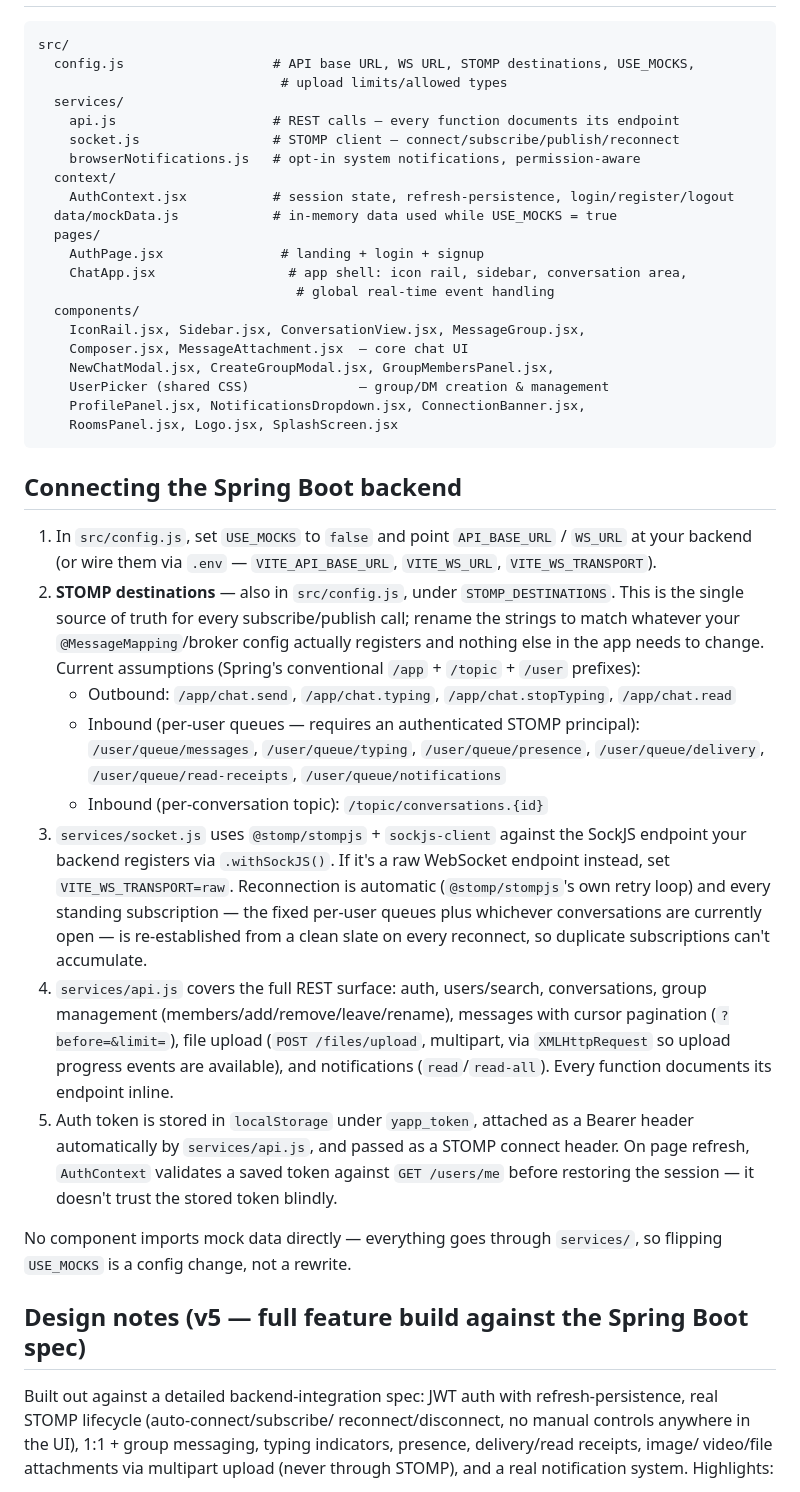
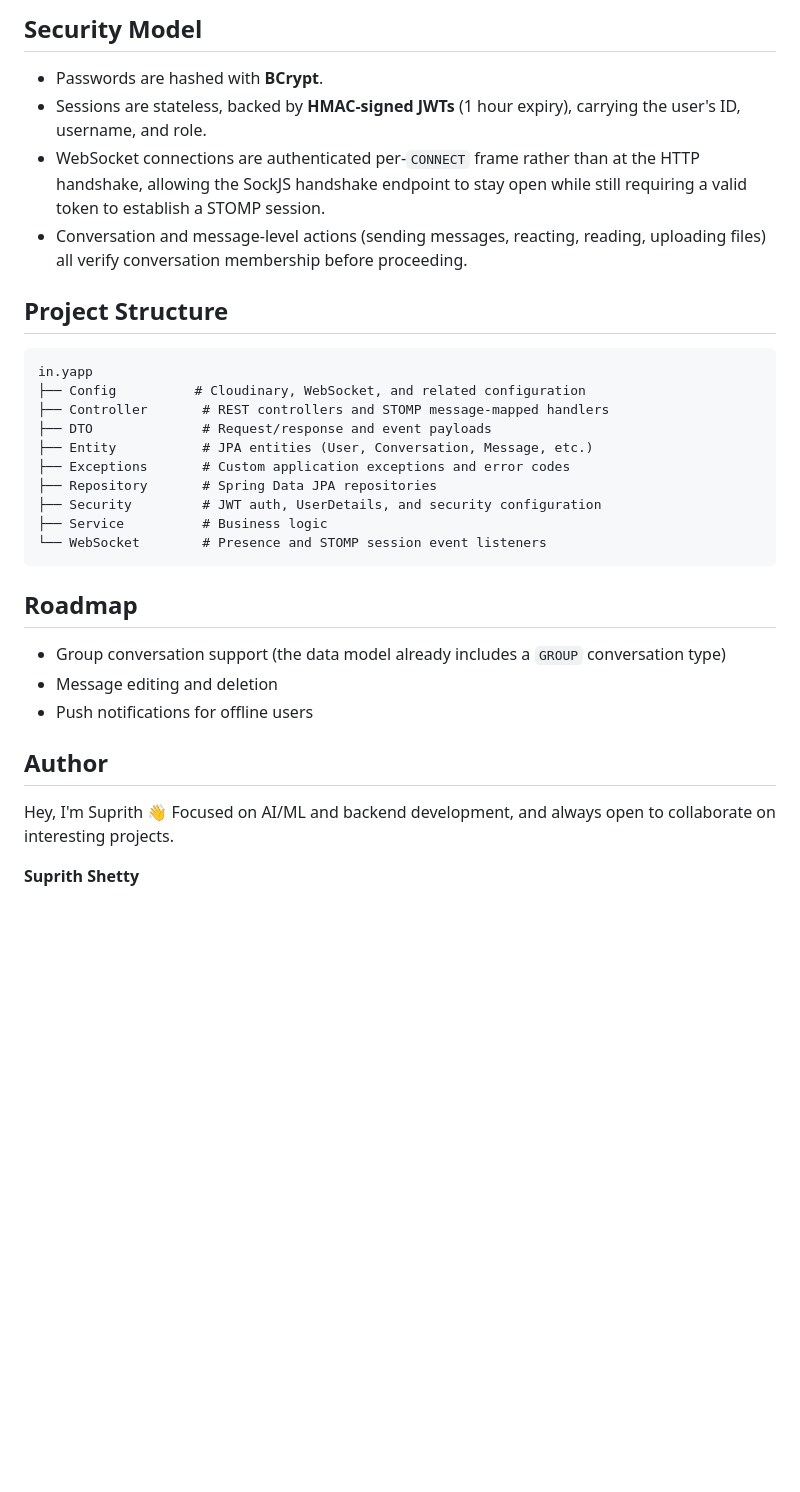
Before and after one commit to Suprith-Shetty/yapp, a Markdown page: README.md, the part around one of its changes. Rendered like a GitHub page; blank space fills up the shorter version.

````diff
--- a/README.md
+++ b/README.md
@@ -18,72 +124,34 @@ screen — any email + password combination works while mocks are on.
+## Security Model
+
+- Passwords are hashed with **BCrypt**.
+- Sessions are stateless, backed by **HMAC-signed JWTs** (1 hour expiry), carrying the user's ID, username, and role.
+- WebSocket connections are authenticated per-`CONNECT` frame rather than at the HTTP handshake, allowing the SockJS handshake endpoint to stay open while still requiring a valid token to establish a STOMP session.
+- Conversation and message-level actions (sending messages, reacting, reading, uploading files) all verify conversation membership before proceeding.
+
+## Project Structure
 
 ```
-src/
-  config.js                   # API base URL, WS URL, STOMP destinations, USE_MOCKS,
-                               # upload limits/allowed types
-  services/
-    api.js                    # REST calls — every function documents its endpoint
-    socket.js                 # STOMP client — connect/subscribe/publish/reconnect
-    browserNotifications.js   # opt-in system notifications, permission-aware
-  context/
-    AuthContext.jsx           # session state, refresh-persistence, login/register/logout
-  data/mockData.js            # in-memory data used while USE_MOCKS = true
-  pages/
-    AuthPage.jsx               # landing + login + signup
-    ChatApp.jsx                 # app shell: icon rail, sidebar, conversation area,
-                                 # global real-time event handling
-  components/
-    IconRail.jsx, Sidebar.jsx, ConversationView.jsx, MessageGroup.jsx,
-    Composer.jsx, MessageAttachment.jsx  — core chat UI
-    NewChatModal.jsx, CreateGroupModal.jsx, GroupMembersPanel.jsx,
-    UserPicker (shared CSS)              — group/DM creation & management
-    ProfilePanel.jsx, NotificationsDropdown.jsx, ConnectionBanner.jsx,
-    RoomsPanel.jsx, Logo.jsx, SplashScreen.jsx
+in.yapp
+├── Config          # Cloudinary, WebSocket, and related configuration
+├── Controller       # REST controllers and STOMP message-mapped handlers
+├── DTO              # Request/response and event payloads
+├── Entity           # JPA entities (User, Conversation, Message, etc.)
+├── Exceptions       # Custom application exceptions and error codes
+├── Repository       # Spring Data JPA repositories
+├── Security         # JWT auth, UserDetails, and security configuration
+├── Service          # Business logic
+└── WebSocket        # Presence and STOMP session event listeners
 ```
 
-## Connecting the Spring Boot backend
+## Roadmap
 
-1. In `src/config.js`, set `USE_MOCKS` to `false` and point `API_BASE_URL` /
-   `WS_URL` at your backend (or wire them via `.env` — `VITE_API_BASE_URL`,
-   `VITE_WS_URL`, `VITE_WS_TRANSPORT`).
-2. **STOMP destinations** — also in `src/config.js`, under
-   `STOMP_DESTINATIONS`. This is the single source of truth for every
-   subscribe/publish call; rename the strings to match whatever your
-   `@MessageMapping`/broker config actually registers and nothing else in
-   the app needs to change. Current assumptions (Spring's conventional
-   `/app` + `/topic` + `/user` prefixes):
-   - Outbound: `/app/chat.send`, `/app/chat.typing`, `/app/chat.stopTyping`, `/app/chat.read`
-   - Inbound (per-user queues — requires an authenticated STOMP principal):
-     `/user/queue/messages`, `/user/queue/typing`, `/user/queue/presence`,
-     `/user/queue/delivery`, `/user/queue/read-receipts`, `/user/queue/notifications`
-   - Inbound (per-conversation topic): `/topic/conversations.{id}`
-3. `services/socket.js` uses `@stomp/stompjs` + `sockjs-client` against the
-   SockJS endpoint your backend registers via `.withSockJS()`. If it's a raw
-   WebSocket endpoint instead, set `VITE_WS_TRANSPORT=raw`. Reconnection is
-   automatic (`@stomp/stompjs`'s own retry loop) and every standing
-   subscription — the fixed per-user queues plus whichever conversations are
-   currently open — is re-established from a clean slate on every
-   reconnect, so duplicate subscriptions can't accumulate.
-4. `services/api.js` covers the full REST surface: auth, users/search,
-   conversations, group management (members/add/remove/leave/rename),
-   messages with cursor pagination (`?before=&limit=`), file upload
-   (`POST /files/upload`, multipart, via `XMLHttpRequest` so upload
-   progress events are available), and notifications
-   (`read`/`read-all`). Every function documents its endpoint inline.
-5. Auth token is stored in `localStorage` under `yapp_token`, attached as a
-   Bearer header automatically by `services/api.js`, and passed as a STOMP
-   connect header. On page refresh, `AuthContext` validates a saved token
-   against `GET /users/me` before restoring the session — it doesn't trust
-   the stored token blindly.
+- Group conversation support (the data model already includes a `GROUP` conversation type)
+- Message editing and deletion
+- Push notifications for offline users
 
-No component imports mock data directly — everything goes through
-`services/`, so flipping `USE_MOCKS` is a config change, not a rewrite.
+## Author
 
-## Design notes (v5 — full feature build against the Spring Boot spec)
+Hey, I'm Suprith 👋 Focused on AI/ML and backend development, and always open to collaborate on interesting projects.
 
-Built out against a detailed backend-integration spec: JWT auth with
-refresh-persistence, real STOMP lifecycle (auto-connect/subscribe/
-reconnect/disconnect, no manual controls anywhere in the UI), 1:1 + group
-messaging, typing indicators, presence, delivery/read receipts, image/
-video/file attachments via multipart upload (never through STOMP), and a
-real notification system. Highlights:
+**Suprith Shetty**
 
````
Also changed, not shown: other parts of README.md (+119 -106 lines).
